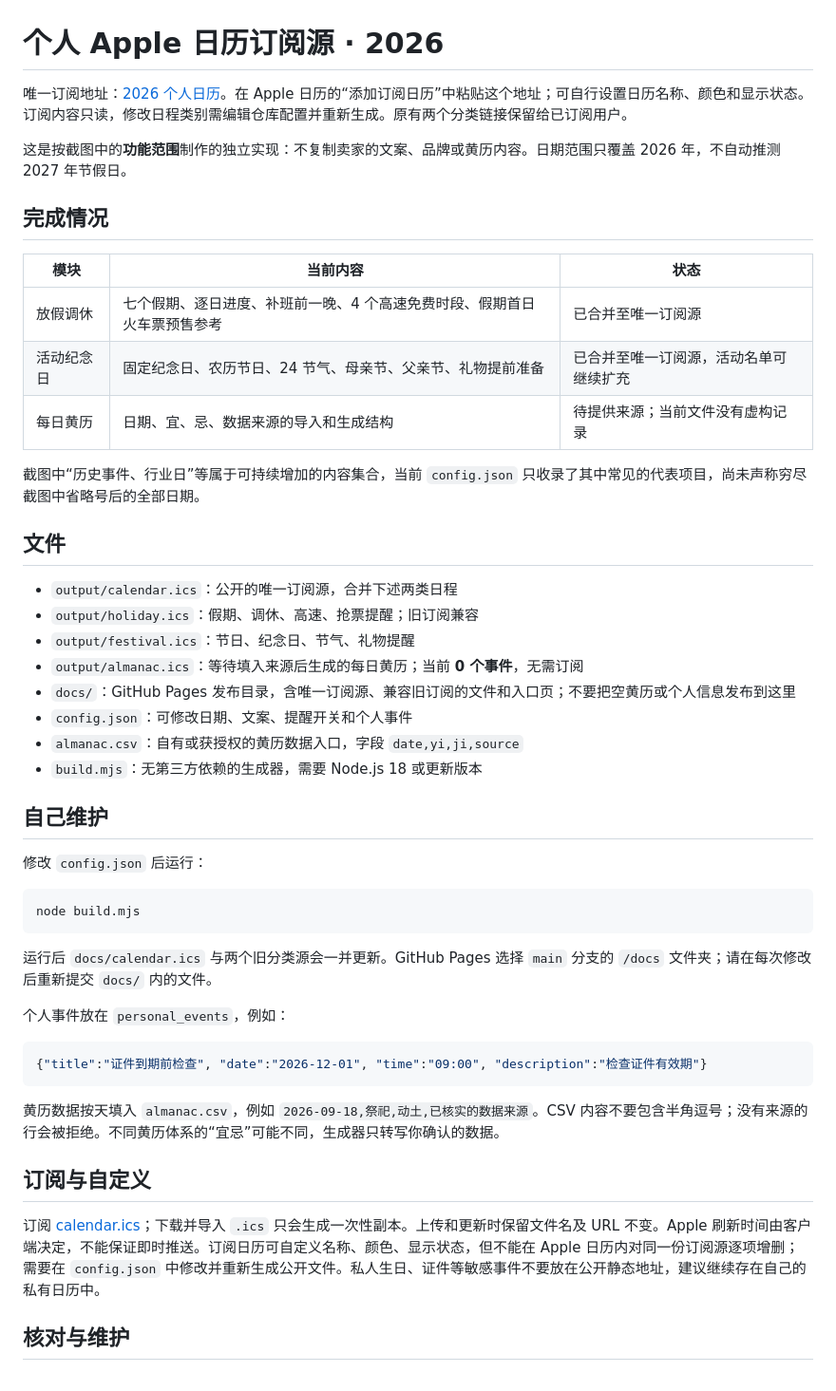
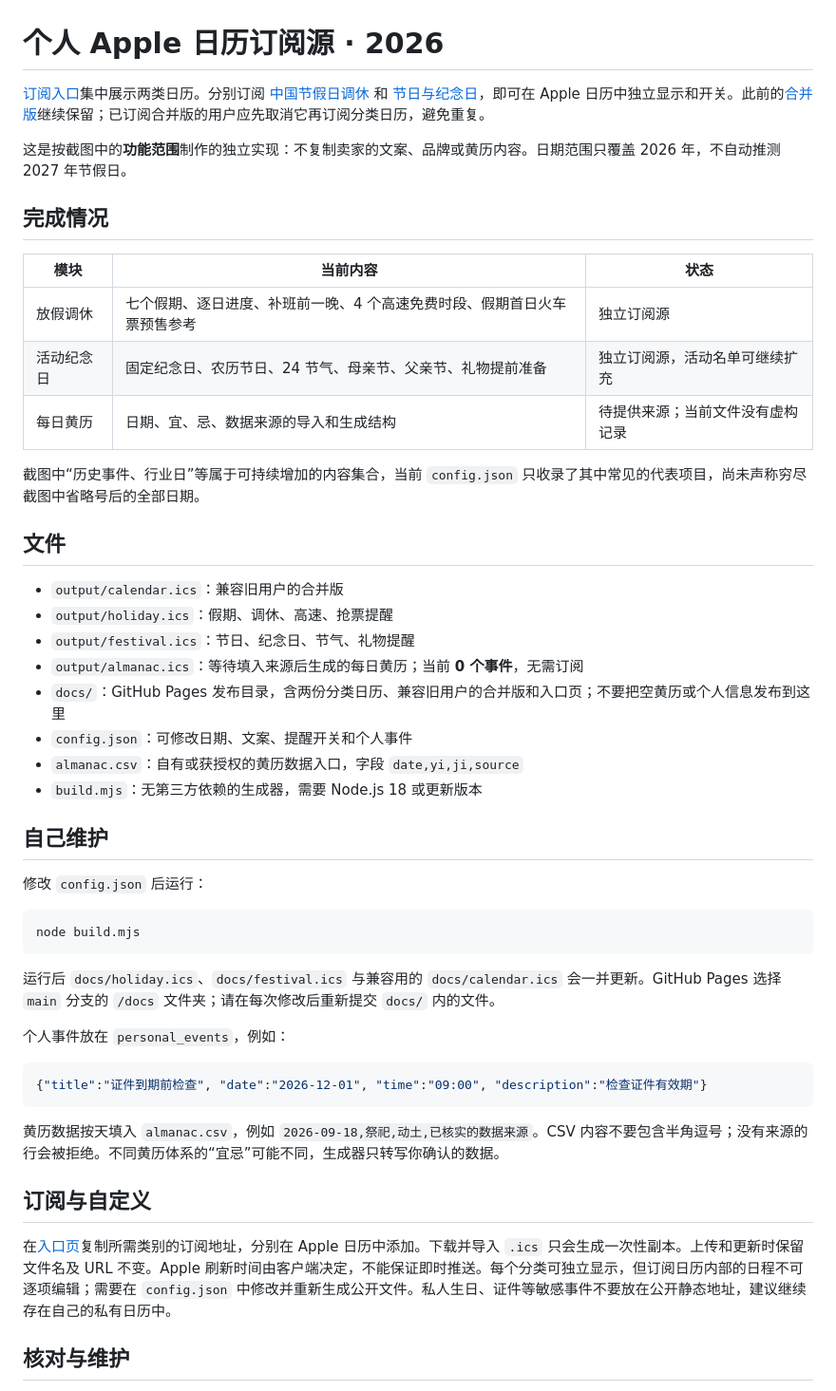
Before and after one commit to iwqv/personal-calendar-feed, a Markdown page: README.md, the part around the change. Shown at 95% size. GitHub-like rendering.

Commit message:
Explain separate calendar subscriptions

````diff
--- a/README.md
+++ b/README.md
@@ -1,6 +1,6 @@
 # 个人 Apple 日历订阅源 · 2026
 
-唯一订阅地址：[2026 个人日历](https://iwqv.github.io/personal-calendar-feed/calendar.ics)。在 Apple 日历的“添加订阅日历”中粘贴这个地址；可自行设置日历名称、颜色和显示状态。订阅内容只读，修改日程类别需编辑仓库配置并重新生成。原有两个分类链接保留给已订阅用户。
+[订阅入口](https://iwqv.github.io/personal-calendar-feed/)集中展示两类日历。分别订阅 [中国节假日调休](https://iwqv.github.io/personal-calendar-feed/holiday.ics) 和 [节日与纪念日](https://iwqv.github.io/personal-calendar-feed/festival.ics)，即可在 Apple 日历中独立显示和开关。此前的[合并版](https://iwqv.github.io/personal-calendar-feed/calendar.ics)继续保留；已订阅合并版的用户应先取消它再订阅分类日历，避免重复。
 
 这是按截图中的**功能范围**制作的独立实现：不复制卖家的文案、品牌或黄历内容。日期范围只覆盖 2026 年，不自动推测 2027 年节假日。
 
@@ -8,19 +8,19 @@
 
 | 模块 | 当前内容 | 状态 |
 |---|---|---|
-| 放假调休 | 七个假期、逐日进度、补班前一晚、4 个高速免费时段、假期首日火车票预售参考 | 已合并至唯一订阅源 |
-| 活动纪念日 | 固定纪念日、农历节日、24 节气、母亲节、父亲节、礼物提前准备 | 已合并至唯一订阅源，活动名单可继续扩充 |
+| 放假调休 | 七个假期、逐日进度、补班前一晚、4 个高速免费时段、假期首日火车票预售参考 | 独立订阅源 |
+| 活动纪念日 | 固定纪念日、农历节日、24 节气、母亲节、父亲节、礼物提前准备 | 独立订阅源，活动名单可继续扩充 |
 | 每日黄历 | 日期、宜、忌、数据来源的导入和生成结构 | 待提供来源；当前文件没有虚构记录 |
 
 截图中“历史事件、行业日”等属于可持续增加的内容集合，当前 `config.json` 只收录了其中常见的代表项目，尚未声称穷尽截图中省略号后的全部日期。
 
 ## 文件
 
-- `output/calendar.ics`：公开的唯一订阅源，合并下述两类日程
-- `output/holiday.ics`：假期、调休、高速、抢票提醒；旧订阅兼容
+- `output/calendar.ics`：兼容旧用户的合并版
+- `output/holiday.ics`：假期、调休、高速、抢票提醒
 - `output/festival.ics`：节日、纪念日、节气、礼物提醒
 - `output/almanac.ics`：等待填入来源后生成的每日黄历；当前 **0 个事件**，无需订阅
-- `docs/`：GitHub Pages 发布目录，含唯一订阅源、兼容旧订阅的文件和入口页；不要把空黄历或个人信息发布到这里
+- `docs/`：GitHub Pages 发布目录，含两份分类日历、兼容旧用户的合并版和入口页；不要把空黄历或个人信息发布到这里
 - `config.json`：可修改日期、文案、提醒开关和个人事件
 - `almanac.csv`：自有或获授权的黄历数据入口，字段 `date,yi,ji,source`
 - `build.mjs`：无第三方依赖的生成器，需要 Node.js 18 或更新版本
@@ -33,7 +33,7 @@
 node build.mjs
 ```
 
-运行后 `docs/calendar.ics` 与两个旧分类源会一并更新。GitHub Pages 选择 `main` 分支的 `/docs` 文件夹；请在每次修改后重新提交 `docs/` 内的文件。
+运行后 `docs/holiday.ics`、`docs/festival.ics` 与兼容用的 `docs/calendar.ics` 会一并更新。GitHub Pages 选择 `main` 分支的 `/docs` 文件夹；请在每次修改后重新提交 `docs/` 内的文件。
 
 个人事件放在 `personal_events`，例如：
 
@@ -45,7 +45,7 @@ node build.mjs
 
 ## 订阅与自定义
 
-订阅 [calendar.ics](https://iwqv.github.io/personal-calendar-feed/calendar.ics)；下载并导入 `.ics` 只会生成一次性副本。上传和更新时保留文件名及 URL 不变。Apple 刷新时间由客户端决定，不能保证即时推送。订阅日历可自定义名称、颜色、显示状态，但不能在 Apple 日历内对同一份订阅源逐项增删；需要在 `config.json` 中修改并重新生成公开文件。私人生日、证件等敏感事件不要放在公开静态地址，建议继续存在自己的私有日历中。
+在[入口页](https://iwqv.github.io/personal-calendar-feed/)复制所需类别的订阅地址，分别在 Apple 日历中添加。下载并导入 `.ics` 只会生成一次性副本。上传和更新时保留文件名及 URL 不变。Apple 刷新时间由客户端决定，不能保证即时推送。每个分类可独立显示，但订阅日历内部的日程不可逐项编辑；需要在 `config.json` 中修改并重新生成公开文件。私人生日、证件等敏感事件不要放在公开静态地址，建议继续存在自己的私有日历中。
 
 ## 核对与维护
 
````
